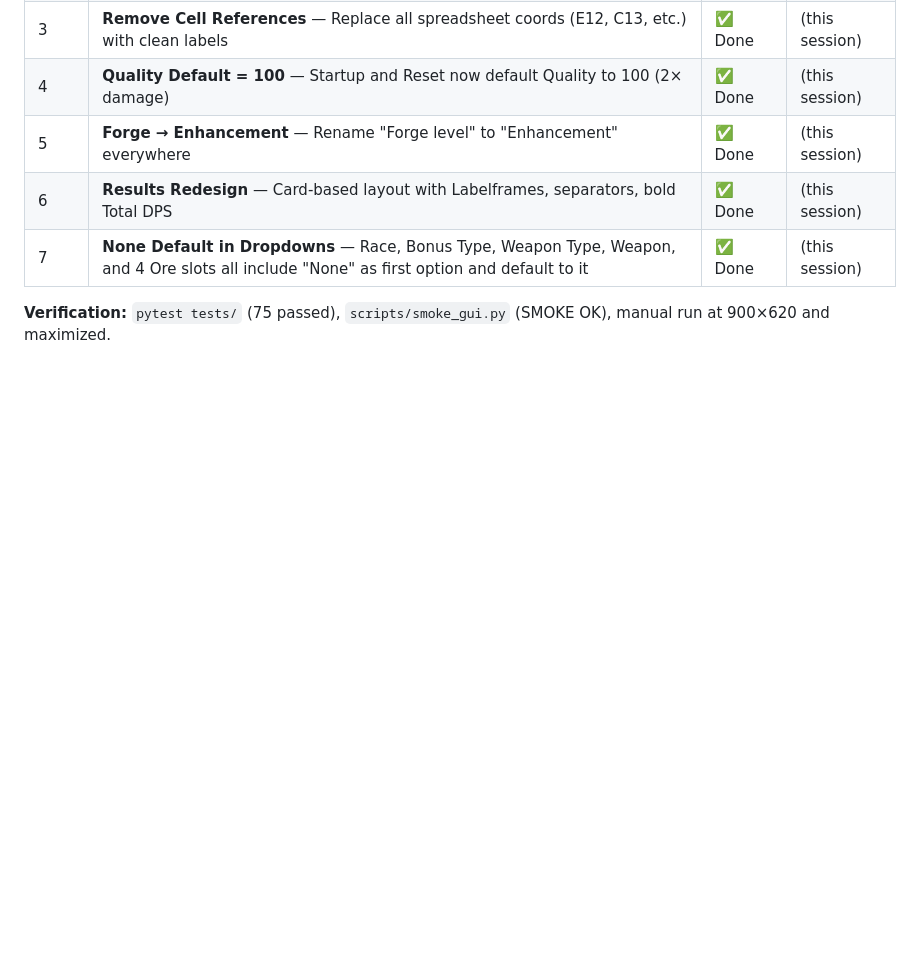
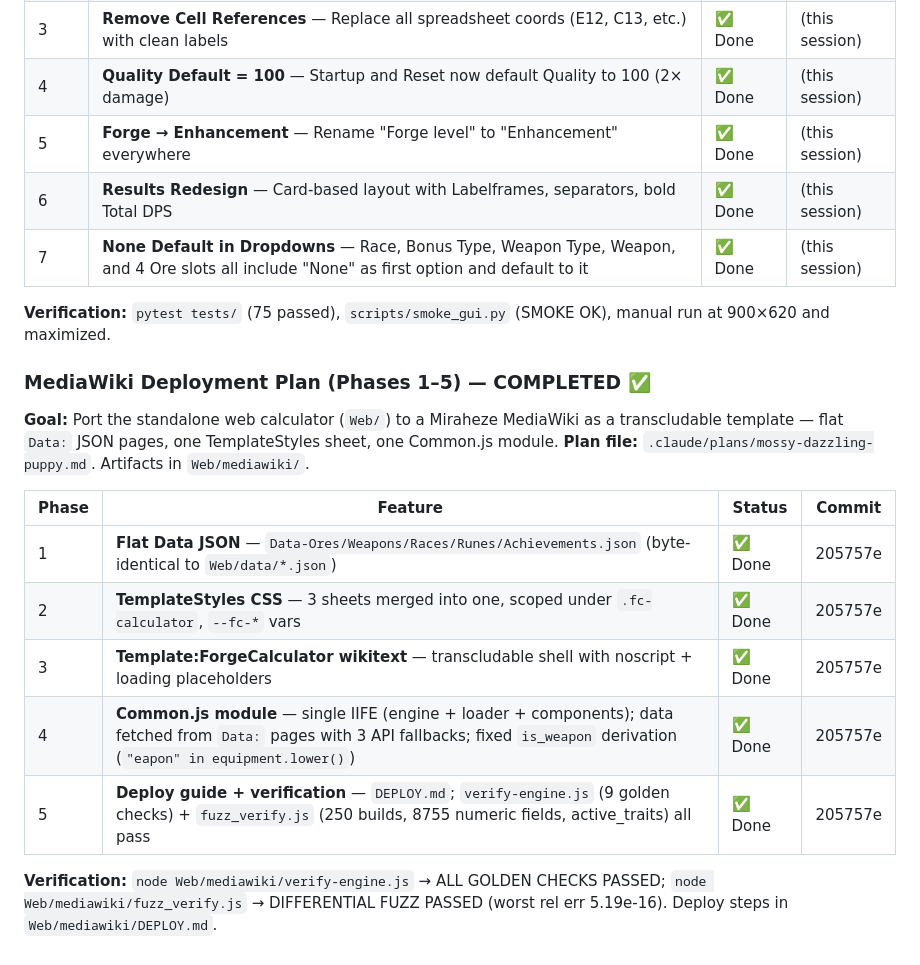
Before and after one commit to HerocalypseDev/forge_calculator, a Markdown page: CLAUDE.md, the part around the change. Drawn GitHub-style; blank space fills up the shorter version.

Commit message:
Track completed MediaWiki deployment plan in CLAUDE.md

```diff
--- a/CLAUDE.md
+++ b/CLAUDE.md
@@ -96,3 +96,17 @@ No linter or formatter is configured.
 | 7 | **None Default in Dropdowns** — Race, Bonus Type, Weapon Type, Weapon, and 4 Ore slots all include "None" as first option and default to it | ✅ Done | (this session) |
 
 **Verification:** `pytest tests/` (75 passed), `scripts/smoke_gui.py` (SMOKE OK), manual run at 900×620 and maximized.
+
+### MediaWiki Deployment Plan (Phases 1–5) — COMPLETED ✅
+**Goal:** Port the standalone web calculator (`Web/`) to a Miraheze MediaWiki as a transcludable template — flat `Data:` JSON pages, one TemplateStyles sheet, one Common.js module.
+**Plan file:** `.claude/plans/mossy-dazzling-puppy.md`. Artifacts in `Web/mediawiki/`.
+
+| Phase | Feature | Status | Commit |
+|-------|---------|--------|--------|
+| 1 | **Flat Data JSON** — `Data-Ores/Weapons/Races/Runes/Achievements.json` (byte-identical to `Web/data/*.json`) | ✅ Done | 205757e |
+| 2 | **TemplateStyles CSS** — 3 sheets merged into one, scoped under `.fc-calculator`, `--fc-*` vars | ✅ Done | 205757e |
+| 3 | **Template:ForgeCalculator wikitext** — transcludable shell with noscript + loading placeholders | ✅ Done | 205757e |
+| 4 | **Common.js module** — single IIFE (engine + loader + components); data fetched from `Data:` pages with 3 API fallbacks; fixed `is_weapon` derivation (`"eapon" in equipment.lower()`) | ✅ Done | 205757e |
+| 5 | **Deploy guide + verification** — `DEPLOY.md`; `verify-engine.js` (9 golden checks) + `fuzz_verify.js` (250 builds, 8755 numeric fields, active_traits) all pass | ✅ Done | 205757e |
+
+**Verification:** `node Web/mediawiki/verify-engine.js` → ALL GOLDEN CHECKS PASSED; `node Web/mediawiki/fuzz_verify.js` → DIFFERENTIAL FUZZ PASSED (worst rel err 5.19e-16). Deploy steps in `Web/mediawiki/DEPLOY.md`.
```
